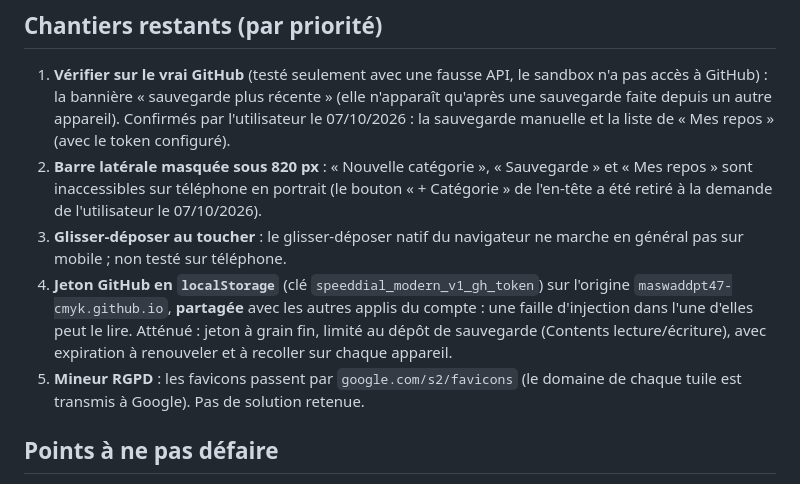
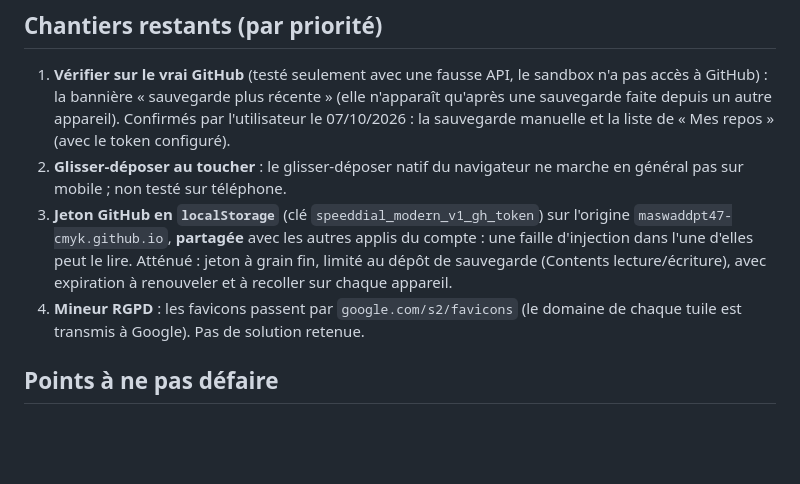
Before and after one commit to maswaddpt47-cmyk/SpeedDial, a Markdown page: CHANTIERS.md, the part around the change. Drawn GitHub-style; blank space fills up the shorter version.

Commit message:
refactor: documente le menu mobile et retire le chantier correspondant
Co-Authored-By: Claude Sonnet 5.5 <noreply@anthropic.com>
Claude-Session: https://claude.ai/code/session_019VUinzWksTMK1H7jDMrwbK

```diff
--- a/CHANTIERS.md
+++ b/CHANTIERS.md
@@ -18,19 +18,15 @@ Aucune pour l'instant.
    (elle n'apparaît qu'après une sauvegarde faite depuis un autre appareil).
    Confirmés par l'utilisateur le 07/10/2026 : la sauvegarde manuelle et la
    liste de « Mes repos » (avec le token configuré).
-2. **Barre latérale masquée sous 820 px** : « Nouvelle catégorie »,
-   « Sauvegarde » et « Mes repos » sont inaccessibles sur téléphone en
-   portrait (le bouton « + Catégorie » de l'en-tête a été retiré à la demande
-   de l'utilisateur le 07/10/2026).
-3. **Glisser-déposer au toucher** : le glisser-déposer natif du navigateur ne
+2. **Glisser-déposer au toucher** : le glisser-déposer natif du navigateur ne
    marche en général pas sur mobile ; non testé sur téléphone.
-4. **Jeton GitHub en `localStorage`** (clé `speeddial_modern_v1_gh_token`) sur
+3. **Jeton GitHub en `localStorage`** (clé `speeddial_modern_v1_gh_token`) sur
    l'origine `maswaddpt47-cmyk.github.io`, **partagée** avec les autres
    applis du compte : une faille d'injection dans l'une d'elles peut le lire.
    Atténué : jeton à grain fin, limité au dépôt de sauvegarde (Contents
    lecture/écriture), avec expiration à renouveler et à recoller sur chaque
    appareil.
-5. **Mineur RGPD** : les favicons passent par `google.com/s2/favicons` (le
+4. **Mineur RGPD** : les favicons passent par `google.com/s2/favicons` (le
    domaine de chaque tuile est transmis à Google). Pas de solution retenue.
 
 ## Points à ne pas défaire
```
Also changed, not shown: CLAUDE.md (+1 -0 lines).
